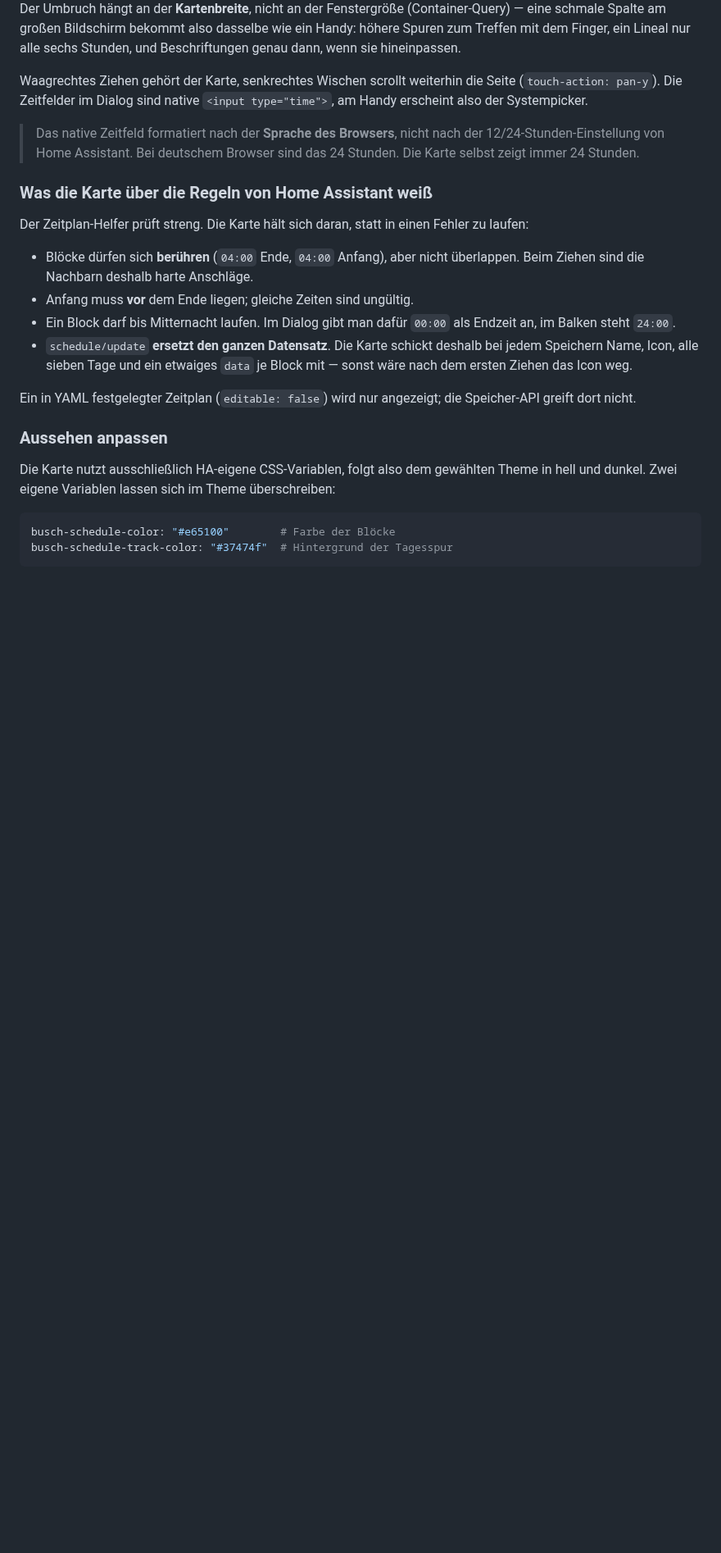
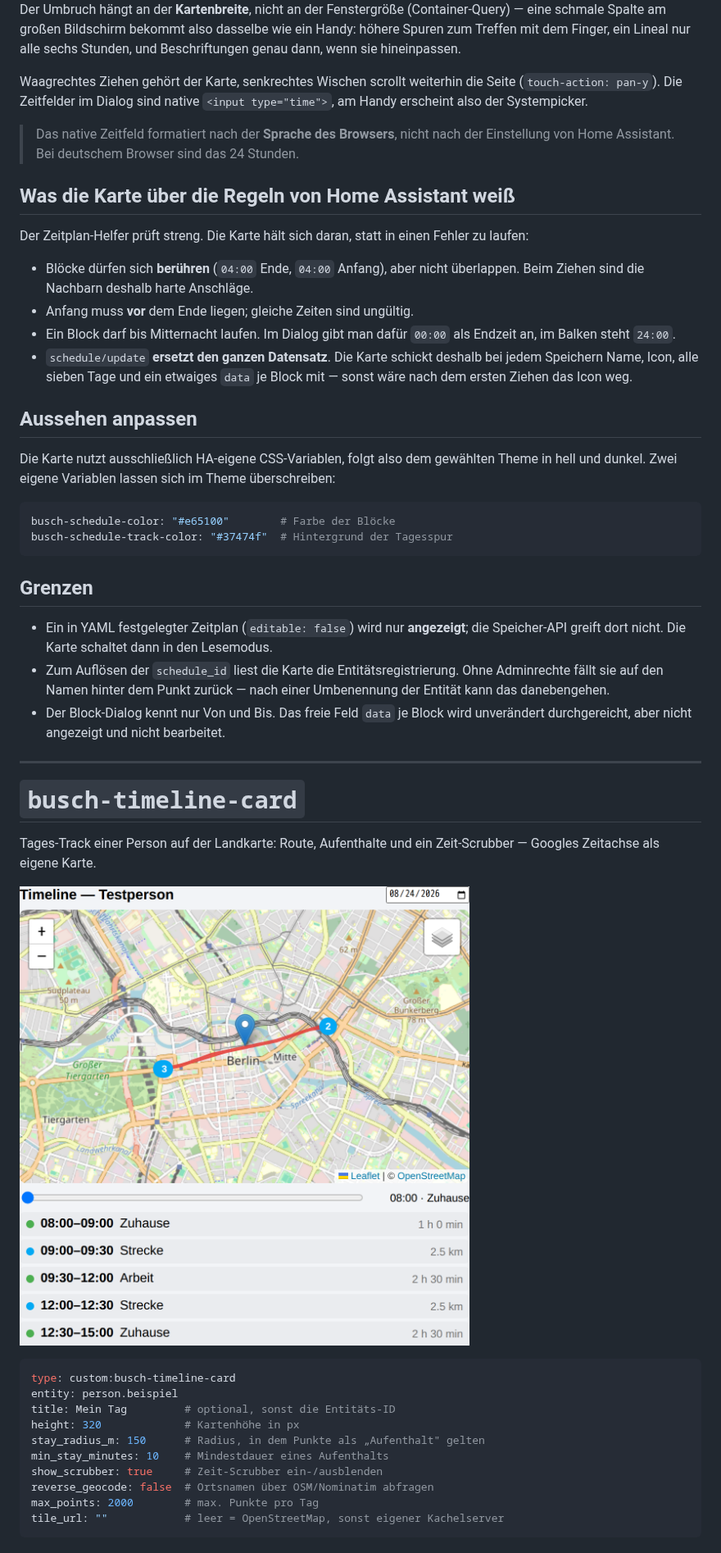
Before and after one commit to luukkii123/ha-busch-cards, a Markdown page: README.md, the part around one of its changes. Shown at 82% size. GitHub-like rendering; pictures changed too: docs/preview-timeline.png (added); blank space fills up the shorter version.

````diff
--- a/README.md
+++ b/README.md
@@ -69,18 +88,17 @@ Assistant an — ein halb gespeicherter Zeitplan entsteht nicht.
 
 Der Umbruch hängt an der **Kartenbreite**, nicht an der Fenstergröße
 (Container-Query) — eine schmale Spalte am großen Bildschirm bekommt also
-dasselbe wie ein Handy: höhere Spuren zum Treffen mit dem Finger, ein Lineal
-nur alle sechs Stunden, und Beschriftungen genau dann, wenn sie hineinpassen.
+dasselbe wie ein Handy: höhere Spuren zum Treffen mit dem Finger, ein Lineal nur
+alle sechs Stunden, und Beschriftungen genau dann, wenn sie hineinpassen.
 
 Waagrechtes Ziehen gehört der Karte, senkrechtes Wischen scrollt weiterhin die
 Seite (`touch-action: pan-y`). Die Zeitfelder im Dialog sind native
 `<input type="time">`, am Handy erscheint also der Systempicker.
 
 > Das native Zeitfeld formatiert nach der **Sprache des Browsers**, nicht nach
-> der 12/24-Stunden-Einstellung von Home Assistant. Bei deutschem Browser sind
-> das 24 Stunden. Die Karte selbst zeigt immer 24 Stunden.
+> der Einstellung von Home Assistant. Bei deutschem Browser sind das 24 Stunden.
 
-### Was die Karte über die Regeln von Home Assistant weiß
+## Was die Karte über die Regeln von Home Assistant weiß
 
 Der Zeitplan-Helfer prüft streng. Die Karte hält sich daran, statt in einen
 Fehler zu laufen:
@@ -94,16 +112,46 @@ Fehler zu laufen:
   bei jedem Speichern Name, Icon, alle sieben Tage und ein etwaiges `data` je
   Block mit — sonst wäre nach dem ersten Ziehen das Icon weg.
 
-Ein in YAML festgelegter Zeitplan (`editable: false`) wird nur angezeigt; die
-Speicher-API greift dort nicht.
+## Aussehen anpassen
 
-### Aussehen anpassen
-
-Die Karte nutzt ausschließlich HA-eigene CSS-Variablen, folgt also dem
-gewählten Theme in hell und dunkel. Zwei eigene Variablen lassen sich im Theme
+Die Karte nutzt ausschließlich HA-eigene CSS-Variablen, folgt also dem gewählten
+Theme in hell und dunkel. Zwei eigene Variablen lassen sich im Theme
 überschreiben:
 
 ```yaml
 busch-schedule-color: "#e65100"        # Farbe der Blöcke
 busch-schedule-track-color: "#37474f"  # Hintergrund der Tagesspur
 ```
+
+## Grenzen
+
+- Ein in YAML festgelegter Zeitplan (`editable: false`) wird nur **angezeigt**;
+  die Speicher-API greift dort nicht. Die Karte schaltet dann in den Lesemodus.
+- Zum Auflösen der `schedule_id` liest die Karte die Entitätsregistrierung. Ohne
+  Adminrechte fällt sie auf den Namen hinter dem Punkt zurück — nach einer
+  Umbenennung der Entität kann das danebengehen.
+- Der Block-Dialog kennt nur Von und Bis. Das freie Feld `data` je Block wird
+  unverändert durchgereicht, aber nicht angezeigt und nicht bearbeitet.
+
+---
+
+# `busch-timeline-card`
+
+Tages-Track einer Person auf der Landkarte: Route, Aufenthalte und ein
+Zeit-Scrubber — Googles Zeitachse als eigene Karte.
+
+![Die Timeline-Karte: Route, nummerierte Aufenthalte, Scrubber und Segmentliste](docs/preview-timeline.png)
+
+```yaml
+type: custom:busch-timeline-card
+entity: person.beispiel
+title: Mein Tag         # optional, sonst die Entitäts-ID
+height: 320             # Kartenhöhe in px
+stay_radius_m: 150      # Radius, in dem Punkte als „Aufenthalt" gelten
+min_stay_minutes: 10    # Mindestdauer eines Aufenthalts
+show_scrubber: true     # Zeit-Scrubber ein-/ausblenden
+reverse_geocode: false  # Ortsnamen über OSM/Nominatim abfragen
+max_points: 2000        # max. Punkte pro Tag
+tile_url: ""            # leer = OpenStreetMap, sonst eigener Kachelserver
+```
+
````
Also changed, not shown: other parts of README.md (+109 -19 lines), docs/preview-timeline-mobile.png (added), 1 other file.
